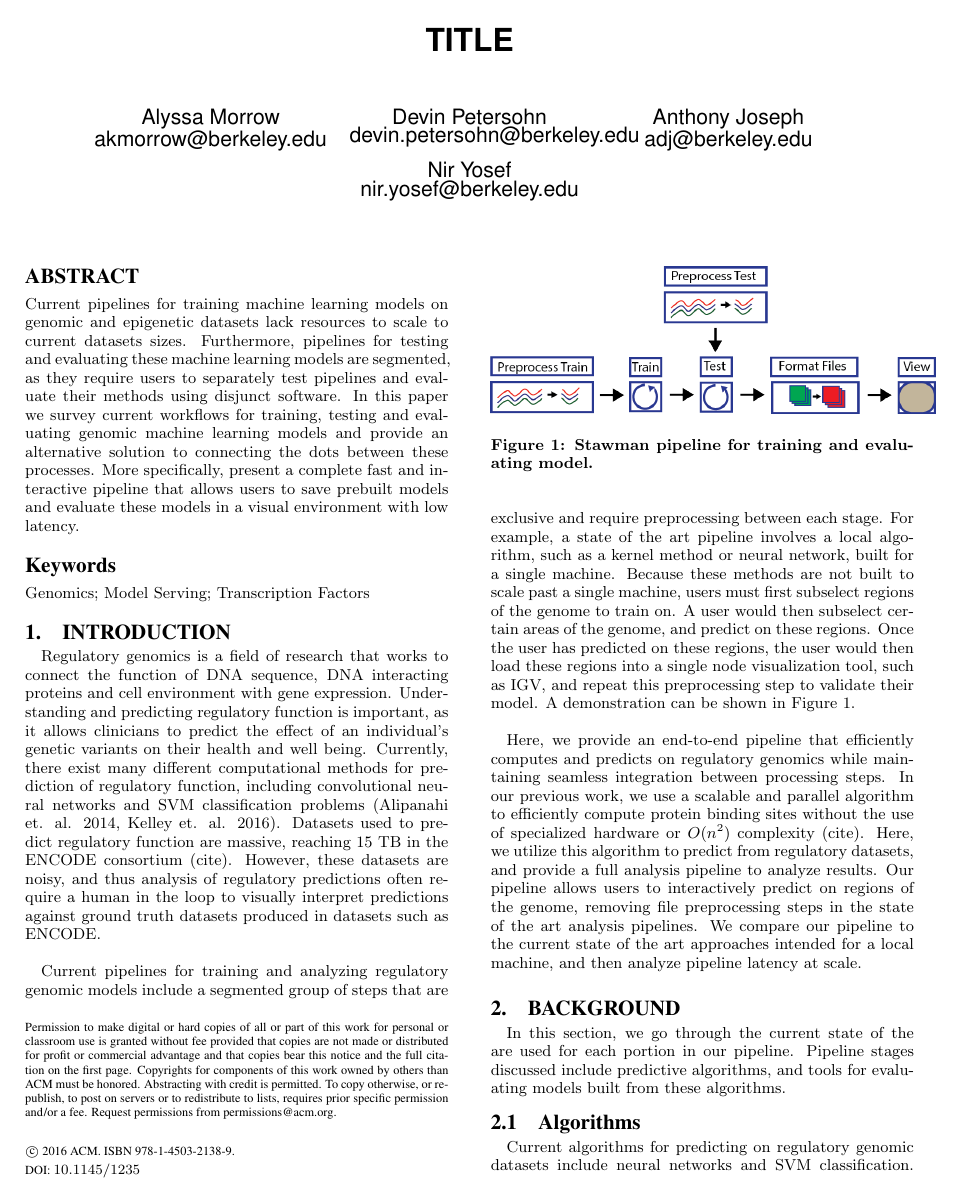
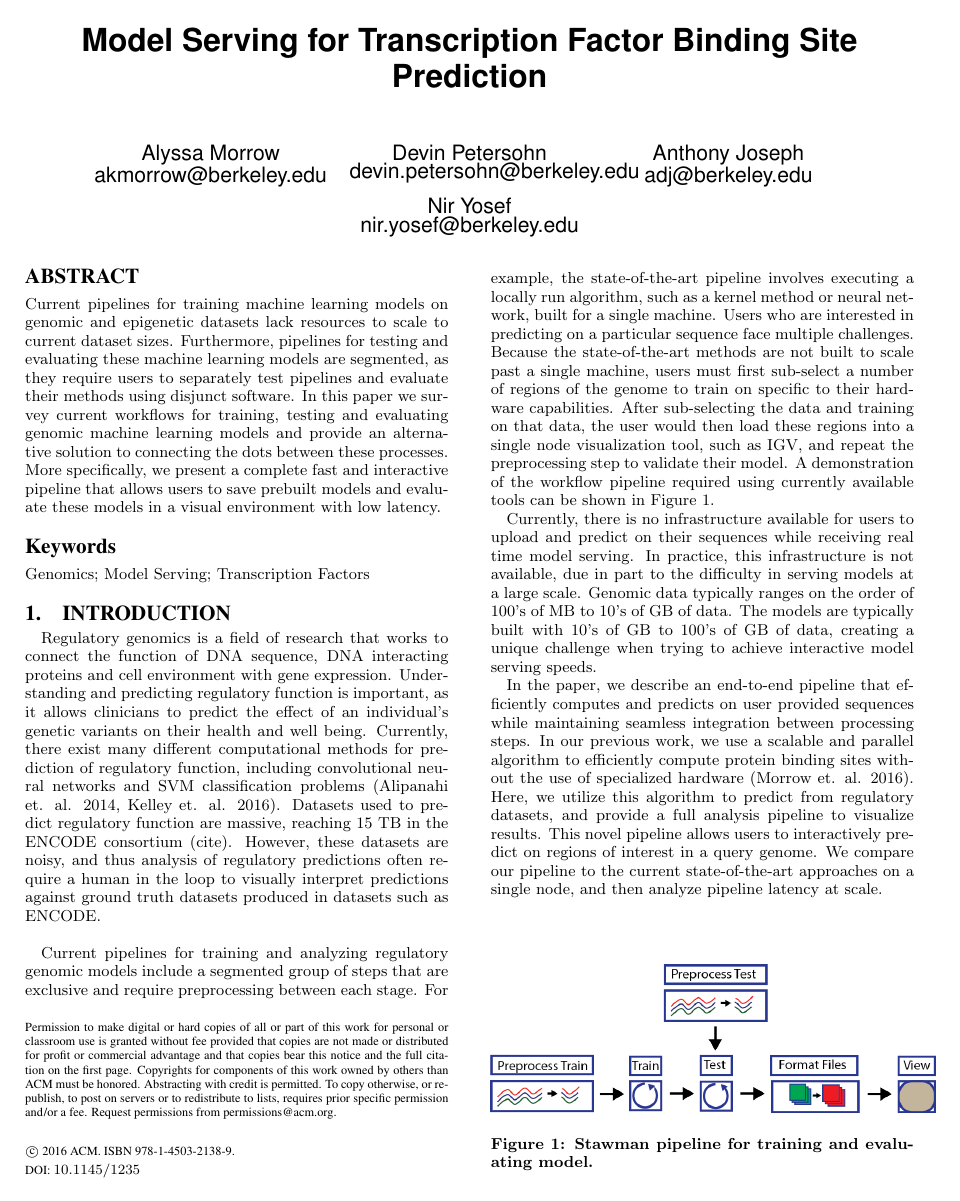
Before and after one commit to akmorrow13/294ppr, a LaTeX paper (paper.tex): page 1 of 4. The pictures show the PDF file paper.pdf that the author committed with the source.

Commit message:
A few more updates to refine the wording a bit

```diff
--- a/paper.tex
+++ b/paper.tex
@@ -18,7 +18,7 @@
 %\setcopyright{cagovmixed}
 
 
-\title{TITLE}
+\title{Model Serving for Transcription Factor Binding Site Prediction}
 
 
 \numberofauthors{4}
@@ -39,7 +39,7 @@ Devin Petersohn \\
 
 \maketitle
 \begin{abstract}
-Current pipelines for training machine learning models on genomic and epigenetic datasets lack resources to scale to current datasets sizes. Furthermore, pipelines for testing and evaluating these machine learning models are segmented, as they require users to separately test pipelines and evaluate their methods using disjunct software. In this paper we survey current workflows for training, testing and evaluating genomic machine learning models and provide an alternative solution to connecting the dots between these processes. More specifically, present a complete fast and interactive pipeline that allows users to save prebuilt models and evaluate these models in a visual environment with low latency.
+Current pipelines for training machine learning models on genomic and epigenetic datasets lack resources to scale to current dataset sizes. Furthermore, pipelines for testing and evaluating these machine learning models are segmented, as they require users to separately test pipelines and evaluate their methods using disjunct software. In this paper we survey current workflows for training, testing and evaluating genomic machine learning models and provide an alternative solution to connecting the dots between these processes. More specifically, we present a complete fast and interactive pipeline that allows users to save prebuilt models and evaluate these models in a visual environment with low latency.
 \end{abstract}
 
 
@@ -51,18 +51,20 @@ Current pipelines for training machine learning models on genomic and epigenetic
 Regulatory genomics is a field of research that works to connect the function of DNA sequence, DNA interacting proteins and cell environment with gene expression. Understanding and predicting regulatory function is important, as it allows clinicians to predict the effect of an individual's genetic variants on their health and well being. Currently, there exist many different computational methods for prediction of regulatory function, including convolutional neural networks and SVM classification problems (Alipanahi et. al. 2014, Kelley et. al. 2016).  Datasets used to predict regulatory function are massive, reaching 15 TB in the ENCODE consortium (cite). However, these datasets are noisy, and thus analysis of regulatory predictions often require a human in the loop to visually interpret predictions against ground truth datasets produced in datasets such as ENCODE. \\
 
 
-Current pipelines for training and analyzing regulatory genomic models include a segmented group of steps that are exclusive and require preprocessing between each stage. For example, a state of the art pipeline involves a local algorithm, such as a kernel method or neural network, built for a single machine. Because these methods are not built to scale past a single machine, users must first subselect regions of the genome to train on. A user would then subselect certain areas of the genome, and predict on these regions. Once the user has predicted on these regions, the user would then load these regions into a single node visualization tool, such as IGV, and repeat this preprocessing step to validate their model. A demonstration can be shown in Figure~\ref{fig:strawmanPipeline}. \\
+Current pipelines for training and analyzing regulatory genomic models include a segmented group of steps that are exclusive and require preprocessing between each stage. For example, the state-of-the-art pipeline involves executing a locally run algorithm, such as a kernel method or neural network, built for a single machine. Users who are interested in predicting on a particular sequence face multiple challenges. Because the state-of-the-art methods are not built to scale past a single machine, users must first sub-select a number of regions of the genome to train on specific to their hardware capabilities. After sub-selecting the data and training on that data, the user would then load these regions into a single node visualization tool, such as IGV, and repeat the preprocessing step to validate their model. A demonstration of the workflow pipeline required using currently available tools can be shown in Figure~\ref{fig:strawmanPipeline}.
 
-\begin{figure}
+\begin{figure}[b]
   \label{fig:strawmanPipeline}
   \includegraphics[width=0.5\textwidth]{figures/strawman.png}
   \caption{Stawman pipeline for training and evaluating model.}
 \end{figure}
 
-Here, we provide an end-to-end pipeline that efficiently computes and predicts on regulatory genomics while maintaining seamless integration between processing steps. In our previous work, we use a scalable and parallel algorithm to efficiently compute protein binding sites without the use of specialized hardware or $O(n^2)$ complexity (cite). Here, we utilize this algorithm to predict from regulatory datasets, and provide a full analysis pipeline to analyze results. Our pipeline allows users to interactively predict on regions of the genome, removing file preprocessing steps in the state of the art analysis pipelines. We compare our pipeline to the current state of the art approaches intended for a local machine, and then analyze pipeline latency at scale.
+Currently, there is no infrastructure available for users to upload and predict on their sequences while receiving real time model serving. In practice, this infrastructure is not available, due in part to the difficulty in serving models at a large scale. Genomic data typically ranges on the order of 100's of MB to 10's of GB of data. The models are typically built with 10's of GB to 100's of GB of data, creating a unique challenge when trying to achieve interactive model serving speeds.
+
+In the paper, we describe an end-to-end pipeline that efficiently computes and predicts on user provided sequences while maintaining seamless integration between processing steps. In our previous work, we use a scalable and parallel algorithm to efficiently compute protein binding sites without the use of specialized hardware (Morrow et. al. 2016). Here, we utilize this algorithm to predict from regulatory datasets, and provide a full analysis pipeline to visualize results. This novel pipeline allows users to interactively predict on regions of interest in a query genome. We compare our pipeline to the current state-of-the-art approaches on a single node, and then analyze pipeline latency at scale. \\
 
 \section{Background}
-In this section, we go through the current state of the are used for each portion in our pipeline. Pipeline stages discussed include predictive algorithms, and tools for evaluating models built from these algorithms.
+Existing infrastructure for model prediction and serving is not built for scalable computing environments. In this section, we describe the current state-of-the-art pipeline components.
 
 \subsection{Algorithms}
 Current algorithms for predicting on regulatory genomic datasets include neural networks and SVM classification.
```
Also changed, not shown: paper.pdf, paper.tex (4 more changed lines).
